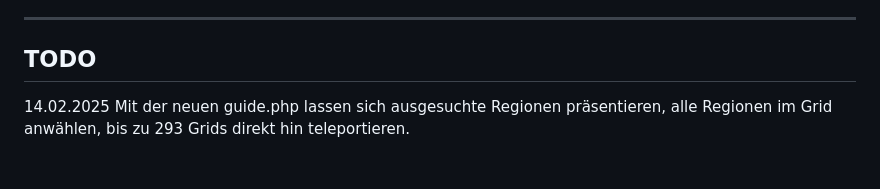
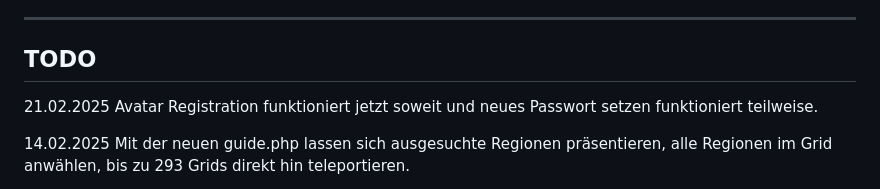
Before and after one commit to ManfredAabye/OpenSim.Webinterface, a Markdown page: README.md, the part around the change. Drawn GitHub-style; blank space fills up the shorter version.

Commit message:
21022025-1

```diff
--- a/README.md
+++ b/README.md
@@ -81,6 +81,8 @@ Economy support is no longer required, but I would like to provide a small overv
 
 ## TODO
 
+21.02.2025 Avatar Registration funktioniert jetzt soweit und neues Passwort setzen funktioniert teilweise.
+
 14.02.2025 Mit der neuen guide.php lassen sich ausgesuchte Regionen präsentieren, alle Regionen im Grid anwählen, bis zu 293 Grids direkt hin teleportieren.
 
 14.02.2025 With the new guide.php you can present selected regions, select all regions in the grid, and teleport directly to up to 293 grids.
```
